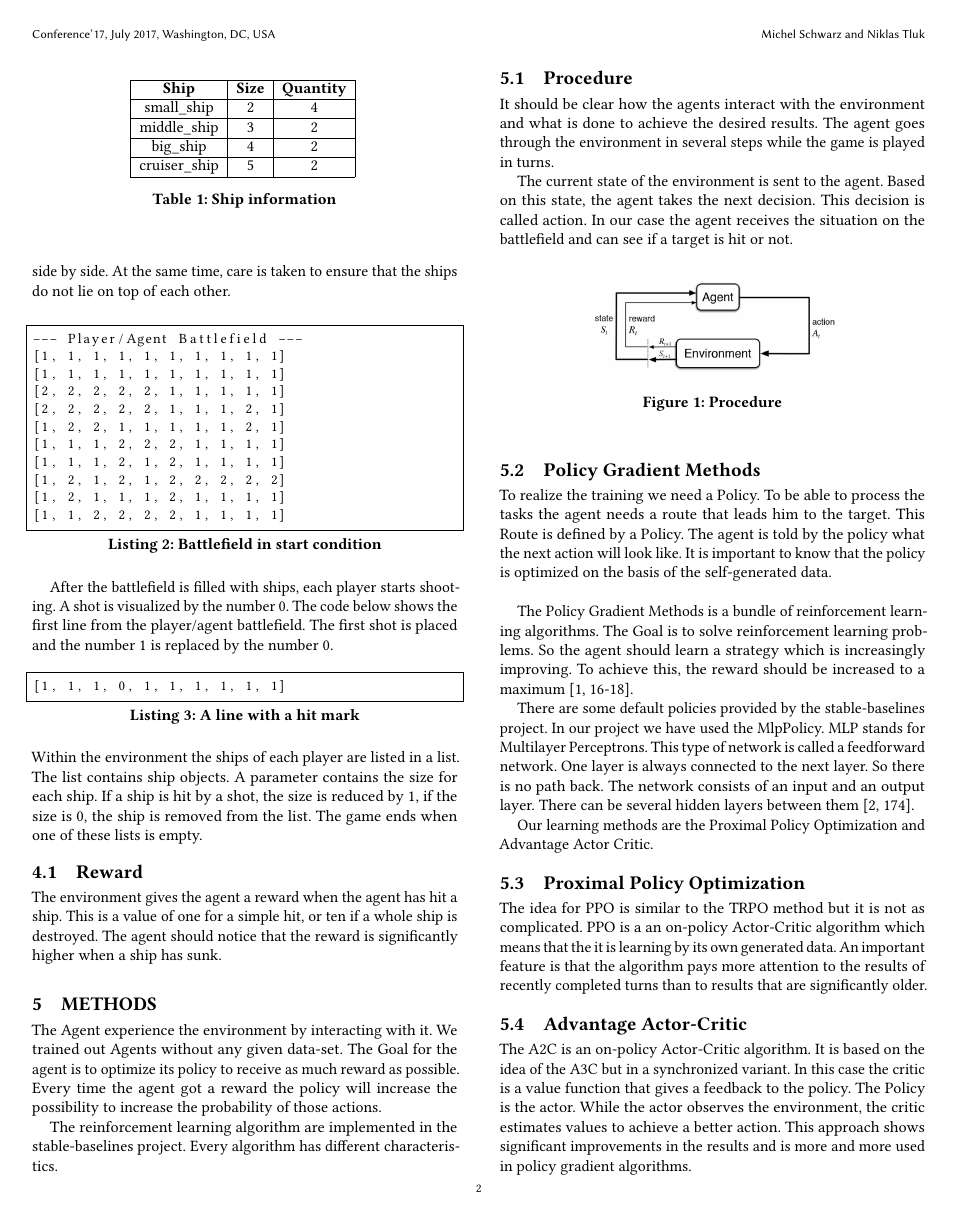
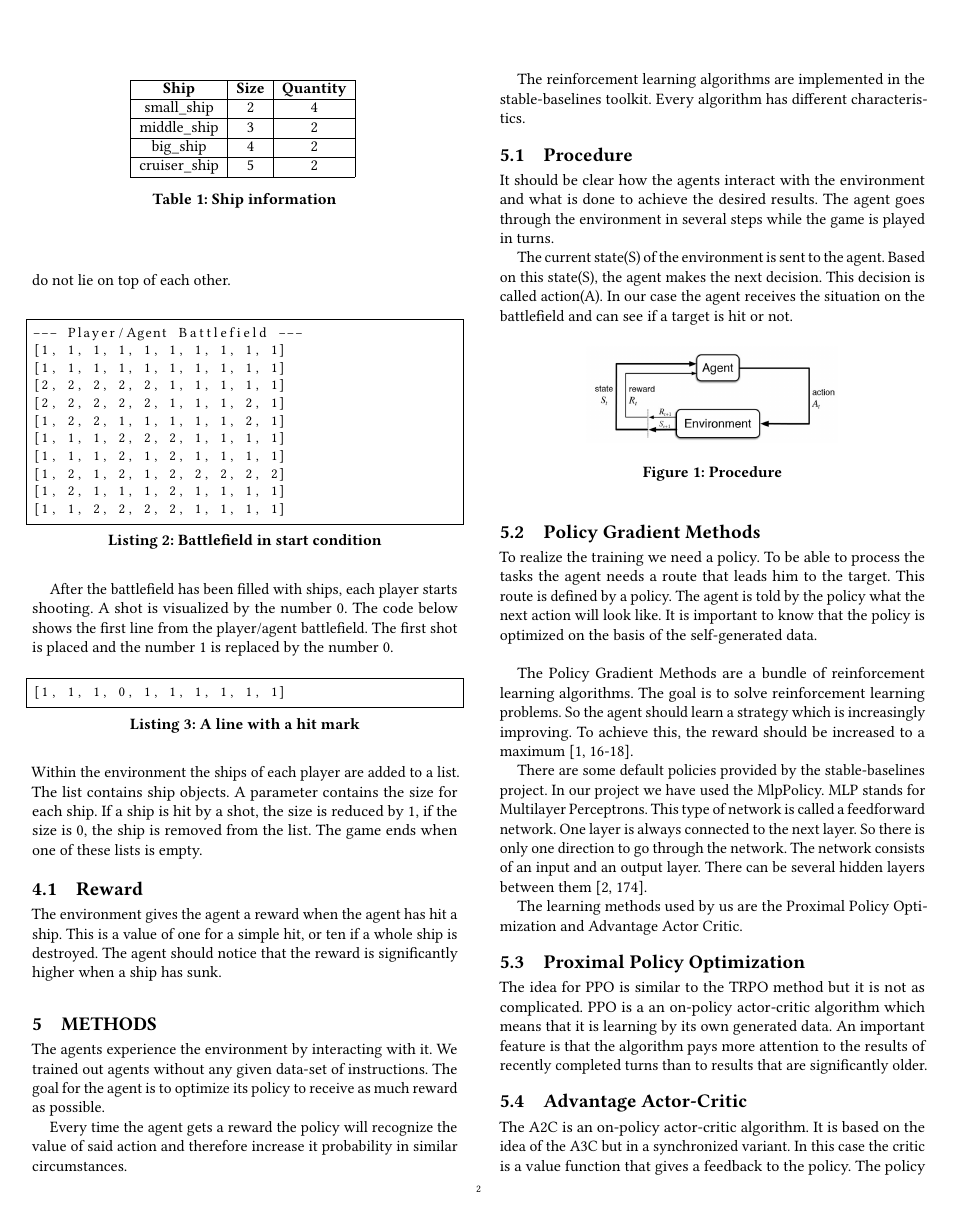
Before and after one commit to MSchwarz7757/Trained_Warfleet, a LaTeX paper (doc/Trained_AI_Warfleet.tex): page 2 of 5. Compiled offline with pdfLaTeX.

Commit message:
typo in documentation

```diff
--- a/doc/Trained_AI_Warfleet.tex
+++ b/doc/Trained_AI_Warfleet.tex
@@ -94,3 +95,2 @@ The game War Fleet is a timeless classic, popular to this day in its countless i
 
 \section{Introduction}
-Considering the current prevalence of machine and deep learning intelligent systems are now more relevant than ever.
@@ -99,4 +100,3 @@ This project is part of our participation in the intelligent systems course at t
 The Project files can be found \href{https://github.com/mickey175/Trained_Warfleet}{\textbf{\underline{here.}}}
 
 \section{Motivation}
-Before starting this course we had already heard  about Deepmind's and OpenAI's impressive and at times even mind-boggling accomplishments with AlphaGO, AlphaStar, OpennAI Five and such. So when we were given the option to train an agent to play a simple game, using reinforcement learning and neural networks, ourselves we were excited and eagerly began coming up with ideas.
@@ -115 +112,0 @@ When the training is started, both started with random variables.
-After a few played rounds it should turn out that the agent comprehends the structure and decide to attack a boat by its length an position on the battlefield.
@@ -190,7 +191,7 @@ Each ship is placed inside the battlefield. You can see that the ships represent
 \end{lstlisting}
 
 \vspace{2.5mm}
-After the battlefield is filled with ships, each player starts shooting.
+After the battlefield has been filled with ships, each player starts shooting.
 A shot is visualized by the number 0. The code below shows the first line from the player/agent battlefield. The first shot is placed and the number 1 is replaced by the number 0.
 \vspace{2.5mm}
 
@@ -198,7 +199,7 @@ A shot is visualized by the number 0. The code below shows the first line from t
 [1, 1, 1, 0, 1, 1, 1, 1, 1, 1]
 \end{lstlisting}
 \vspace{2.5mm}
-Within the environment the ships of each player are listed in a list.
+Within the environment the ships of each player are added to a list.
 The list contains ship objects. A parameter contains the size for each ship. If a ship is hit by a shot, the size is reduced by 1, if the size is 0, the ship is removed from the list.
 The game ends when one of these lists is empty.
 
@@ -211,19 +212,20 @@ The agent should notice that the reward is significantly higher when a ship has
 
 \vspace{2.5mm}
 \section{Methods}
-The Agent experience the environment by interacting with it.
-We trained out Agents without any given data-set.
-The Goal for the agent is to optimize its policy to receive as much reward as possible.
-Every time the agent got a reward the policy will increase the possibility to increase the probability of those actions.
+The agents experience the environment by interacting with it.
+We trained out agents without any given data-set of instructions.
+The goal for the agent is to optimize its policy to receive as much reward as possible.
 
-The reinforcement learning algorithm are implemented in the stable-baselines project. Every algorithm has different characteristics.
+Every time the agent gets a reward the policy will recognize the value of said action and therefore increase it probability in similar circumstances.
+
+The reinforcement learning algorithms are implemented in the stable-baselines toolkit. Every algorithm has different characteristics.
 
 \subsection{Procedure}
 It should be clear how the agents interact with the environment and what is done to achieve the desired results.
 The agent goes through the environment in several steps while the game is played in turns.
 
-The current state of the environment is sent to the agent. Based on this state, the agent takes the next decision.
-This decision is called action. In our case the agent receives the situation on the battlefield and can see if a target is hit or not.
+The current state(S) of the environment is sent to the agent. Based on this state(S), the agent makes the next decision.
+This decision is called action(A). In our case the agent receives the situation on the battlefield and can see if a target is hit or not.
 
 
 \begin{figure}[ht]
@@ -235,33 +237,33 @@ This decision is called action. In our case the agent receives the situation on
 \end{figure}
 
 \subsection{Policy Gradient Methods}
-To realize the training we need a Policy. To be able to process the tasks the agent needs a route that leads him to the target.
-This Route is defined by a Policy. The agent is told by the policy what the next action will look like.
+To realize the training we need a policy. To be able to process the tasks the agent needs a route that leads him to the target.
+This route is defined by a policy. The agent is told by the policy what the next action will look like.
 It is important to know that the policy is optimized on the basis of the self-generated data.\\
 
-The Policy Gradient Methods is a bundle of reinforcement learning algorithms. The Goal is to solve reinforcement learning problems.
+The Policy Gradient Methods are a bundle of reinforcement learning algorithms. The goal is to solve reinforcement learning problems.
 So the agent should learn a strategy which is increasingly improving. To achieve this, the reward should be increased to a maximum \cite[16-18]{ravichandiran2018hands}.
 %[Policy REINFORCEMENT_LEARNING Zitat einfügen]
 
 There are some default policies provided by the stable-baselines project.
 In our project we have used the MlpPolicy. MLP stands for Multilayer Perceptrons.
 This type of network is called a feedforward network.
-One layer is always connected to the next layer. So there is no path back.
+One layer is always connected to the next layer. So there is only one direction to go through the network.
 The network consists of an input and an output layer. There can be several hidden layers between them \cite[174]{Frochte.2019}.
 %[MLP Frochte Zitat einfügen]
 
-Our learning methods are the Proximal Policy Optimization and Advantage Actor Critic.
+The learning methods used by us are the Proximal Policy Optimization and Advantage Actor Critic.
 
 \subsection{Proximal Policy Optimization}
 The idea for PPO is similar to the TRPO method but it is not as complicated.
-PPO is a an on-policy Actor-Critic algorithm which means that the it is learning by its own generated data.
+PPO is a an on-policy actor-critic algorithm which means that it is learning by its own generated data.
 An important feature is that the algorithm pays more attention to the results of recently completed turns than to results that are significantly older.
 
 \subsection{Advantage Actor-Critic}
- The A2C is an on-policy Actor-Critic algorithm.
+ The A2C is an on-policy actor-critic algorithm.
  It is based on the idea of the A3C but in a synchronized variant.
  In this case the critic is a value function that gives a feedback to the policy.
- The Policy is the actor. While the actor observes the environment, the critic estimates values to achieve a better action.
+ The policy is the actor. While the actor observes the environment, the critic estimates values to achieve a better action.
  This approach shows significant improvements in the results and is more and more used in policy gradient algorithms.
 
  %[Actor-Critic REINFORCEMENT_LEARNING Zitat einfügen]
```
Also changed, not shown: doc/KOMMENTIERT_Trained_AI_Warfleet.pdf (added), doc/Trained_AI_Warfleet.pdf, doc/Trained_AI_Warfleet.tex (51 more changed lines), 3 other files.
